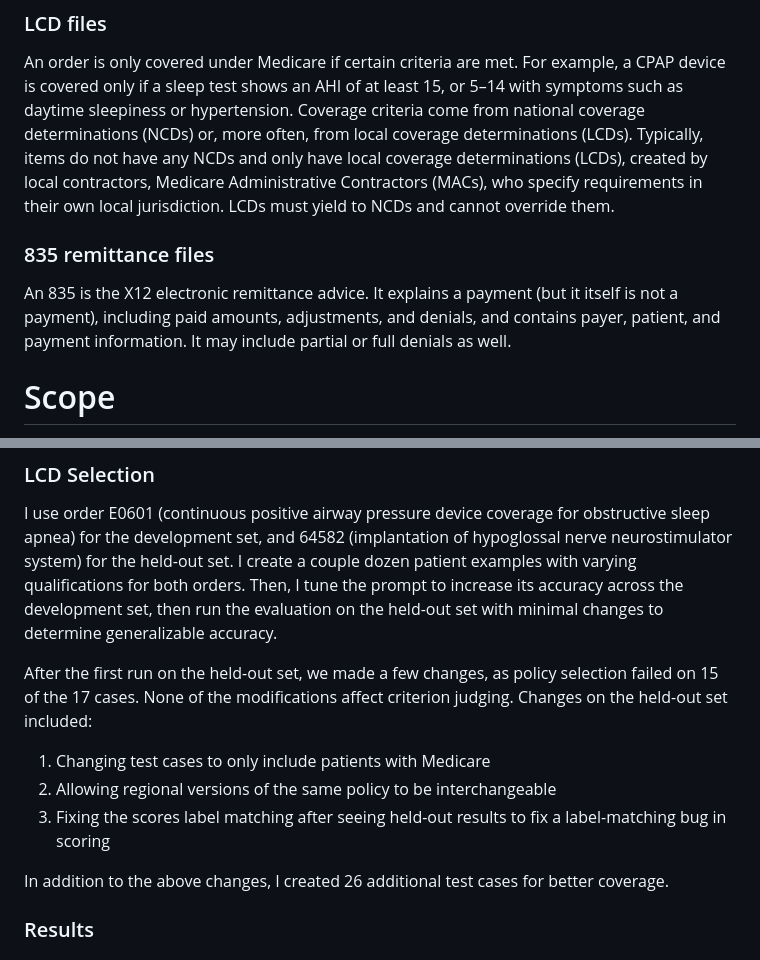
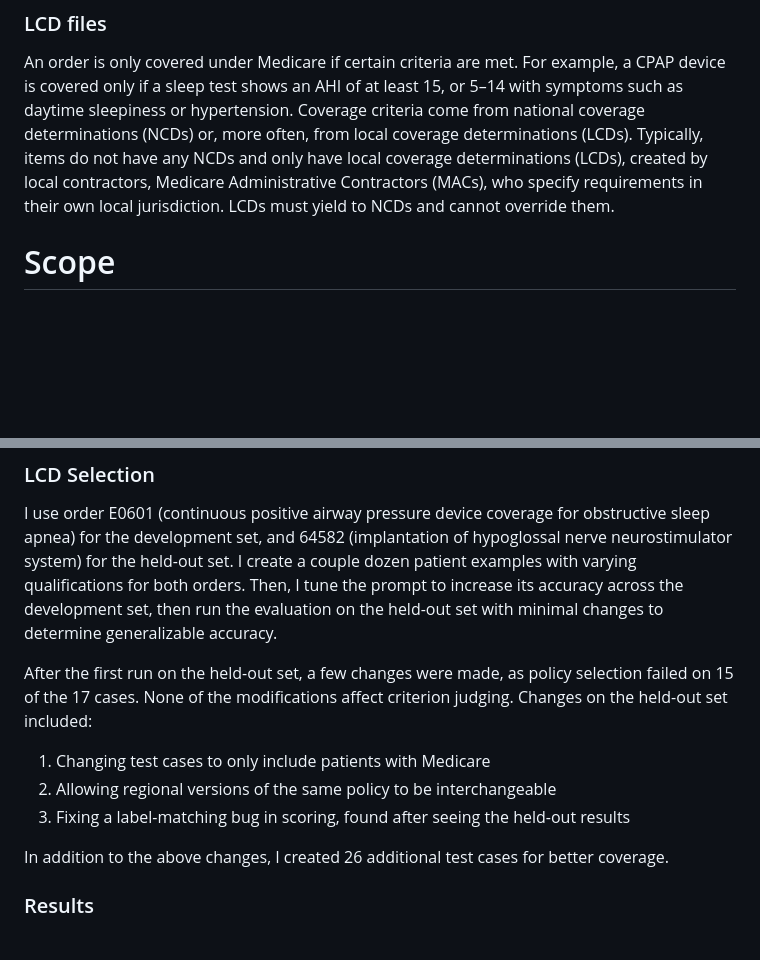
Before and after one commit to wkwako/healthcare-ai-tools, a Markdown page: README.md, 2 parts joined by grey strips. Drawn GitHub-style; blank space fills up the shorter version.

```diff
--- a/README.md
+++ b/README.md
@@ -19,10 +26,6 @@ Fast Healthcare Interoperability Resources (FHIR) is a standard applied to files
 ### LCD files
 
 An order is only covered under Medicare if certain criteria are met. For example, a CPAP device is covered only if a sleep test shows an AHI of at least 15, or 5–14 with symptoms such as daytime sleepiness or hypertension. Coverage criteria come from national coverage determinations (NCDs) or, more often, from local coverage determinations (LCDs). Typically, items do not have any NCDs and only have local coverage determinations (LCDs), created by local contractors, Medicare Administrative Contractors (MACs), who specify requirements in their own local jurisdiction. LCDs must yield to NCDs and cannot override them.
-
-### 835 remittance files
-
-An 835 is the X12 electronic remittance advice. It explains a payment (but it itself is not a payment), including paid amounts, adjustments, and denials, and contains payer, patient, and payment information. It may include partial or full denials as well.
 
 # Scope
 
@@ -91,10 +106,10 @@ The answer key is computed from the same lever settings rather than read off the
 
 I use order E0601 (continuous positive airway pressure device coverage for obstructive sleep apnea) for the development set, and 64582 (implantation of hypoglossal nerve neurostimulator system) for the held-out set. I create a couple dozen patient examples with varying qualifications for both orders. Then, I tune the prompt to increase its accuracy across the development set, then run the evaluation on the held-out set with minimal changes to determine generalizable accuracy.
 
-After the first run on the held-out set, we made a few changes, as policy selection failed on 15 of the 17 cases. None of the modifications affect criterion judging. Changes on the held-out set included:
+After the first run on the held-out set, a few changes were made, as policy selection failed on 15 of the 17 cases. None of the modifications affect criterion judging. Changes on the held-out set included:
 1. Changing test cases to only include patients with Medicare
 2. Allowing regional versions of the same policy to be interchangeable
-3. Fixing the scores label matching after seeing held-out results to fix a label-matching bug in scoring
+3. Fixing a label-matching bug in scoring, found after seeing the held-out results
 
 In addition to the above changes, I created 26 additional test cases for better coverage.
 
```
Also changed, not shown: other parts of README.md (+45 -13 lines).
